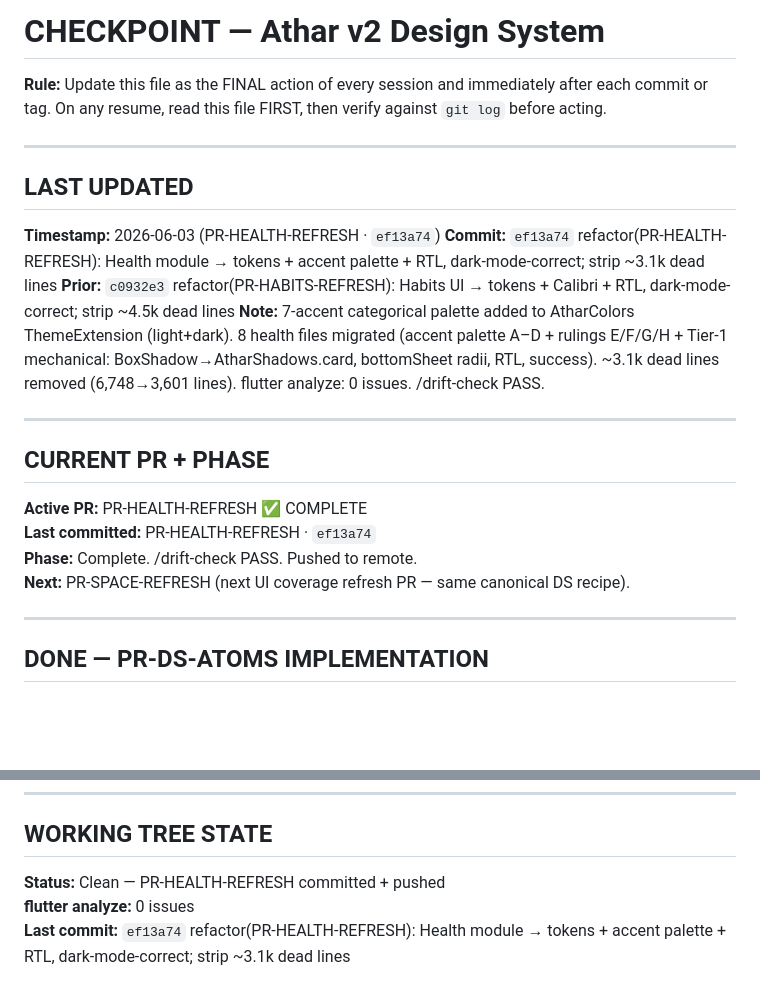
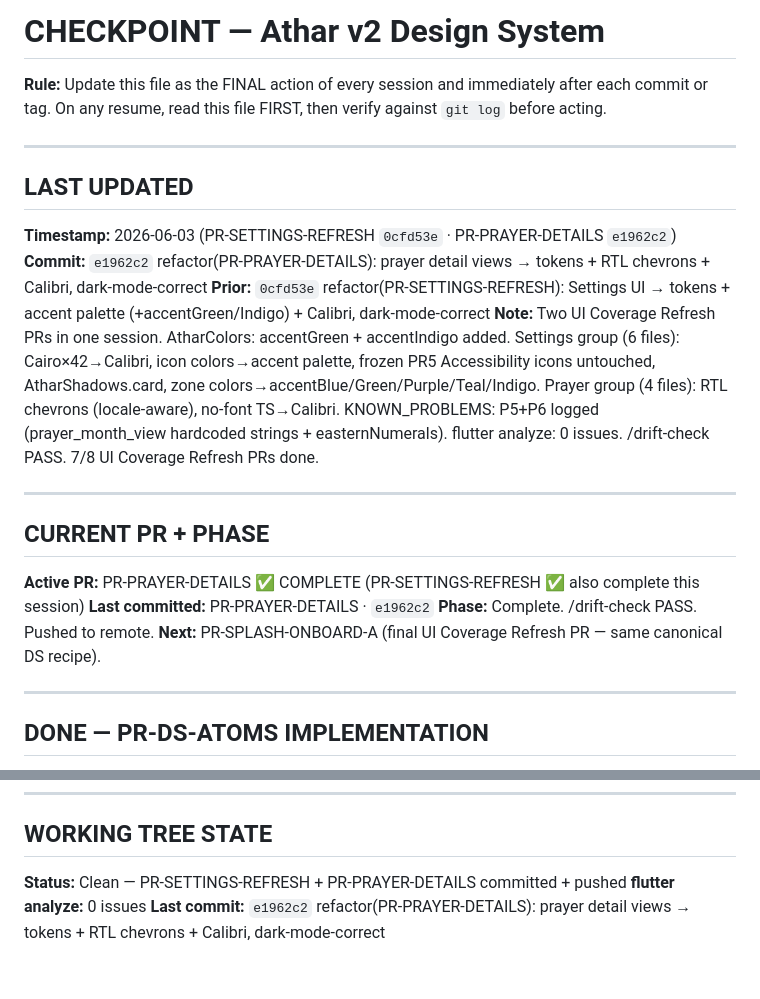
Before and after one commit to iappnet/athar, a Markdown page: docs/progress/CHECKPOINT.md, 2 parts joined by grey strips. Drawn GitHub-style; blank space fills up the shorter version.

```diff
--- a/docs/progress/CHECKPOINT.md
+++ b/docs/progress/CHECKPOINT.md
@@ -2,7 +2,7 @@
 CANONICAL-FOR: Current session state — what is happening right now
 OWNER:         Claude Code
 PRECEDENCE:    2 (wins on "current state" over all plan/roadmap files)
-LAST-UPDATED:  2026-06-03 · PR-HEALTH-REFRESH complete · ef13a74
+LAST-UPDATED:  2026-06-03 · PR-SETTINGS-REFRESH + PR-PRAYER-DETAILS complete · e1962c2
 LOADS-AT:      Tier 0
 -->
 
@@ -13,19 +13,19 @@ LOADS-AT:      Tier 0
 
 ## LAST UPDATED
 
-**Timestamp:** 2026-06-03 (PR-HEALTH-REFRESH · `ef13a74`)
-**Commit:** `ef13a74` refactor(PR-HEALTH-REFRESH): Health module → tokens + accent palette + RTL, dark-mode-correct; strip ~3.1k dead lines
-**Prior:** `c0932e3` refactor(PR-HABITS-REFRESH): Habits UI → tokens + Calibri + RTL, dark-mode-correct; strip ~4.5k dead lines
-**Note:** 7-accent categorical palette added to AtharColors ThemeExtension (light+dark). 8 health files migrated (accent palette A–D + rulings E/F/G/H + Tier-1 mechanical: BoxShadow→AtharShadows.card, bottomSheet radii, RTL, success). ~3.1k dead lines removed (6,748→3,601 lines). flutter analyze: 0 issues. /drift-check PASS.
+**Timestamp:** 2026-06-03 (PR-SETTINGS-REFRESH `0cfd53e` · PR-PRAYER-DETAILS `e1962c2`)
+**Commit:** `e1962c2` refactor(PR-PRAYER-DETAILS): prayer detail views → tokens + RTL chevrons + Calibri, dark-mode-correct
+**Prior:** `0cfd53e` refactor(PR-SETTINGS-REFRESH): Settings UI → tokens + accent palette (+accentGreen/Indigo) + Calibri, dark-mode-correct
+**Note:** Two UI Coverage Refresh PRs in one session. AtharColors: accentGreen + accentIndigo added. Settings group (6 files): Cairo×42→Calibri, icon colors→accent palette, frozen PR5 Accessibility icons untouched, AtharShadows.card, zone colors→accentBlue/Green/Purple/Teal/Indigo. Prayer group (4 files): RTL chevrons (locale-aware), no-font TS→Calibri. KNOWN_PROBLEMS: P5+P6 logged (prayer_month_view hardcoded strings + easternNumerals). flutter analyze: 0 issues. /drift-check PASS. 7/8 UI Coverage Refresh PRs done.
 
 ---
 
 ## CURRENT PR + PHASE
 
-**Active PR:** PR-HEALTH-REFRESH ✅ COMPLETE
-**Last committed:** PR-HEALTH-REFRESH · `ef13a74`
+**Active PR:** PR-PRAYER-DETAILS ✅ COMPLETE (PR-SETTINGS-REFRESH ✅ also complete this session)
+**Last committed:** PR-PRAYER-DETAILS · `e1962c2`
 **Phase:** Complete. /drift-check PASS. Pushed to remote.
-**Next:** PR-SPACE-REFRESH (next UI coverage refresh PR — same canonical DS recipe).
+**Next:** PR-SPLASH-ONBOARD-A (final UI Coverage Refresh PR — same canonical DS recipe).
 
 ---
 
@@ -200,6 +200,6 @@ Deferred QA sweep bucket: 10/10 items (ceiling reached).
 
 ## WORKING TREE STATE
 
-**Status:** Clean — PR-HEALTH-REFRESH committed + pushed
+**Status:** Clean — PR-SETTINGS-REFRESH + PR-PRAYER-DETAILS committed + pushed
 **flutter analyze:** 0 issues
-**Last commit:** `ef13a74` refactor(PR-HEALTH-REFRESH): Health module → tokens + accent palette + RTL, dark-mode-correct; strip ~3.1k dead lines
+**Last commit:** `e1962c2` refactor(PR-PRAYER-DETAILS): prayer detail views → tokens + RTL chevrons + Calibri, dark-mode-correct
```
Also changed, not shown: docs/status/MIGRATION_STATE.md (+3 -1 lines), docs/status/ROADMAP.md (+5 -5 lines).
